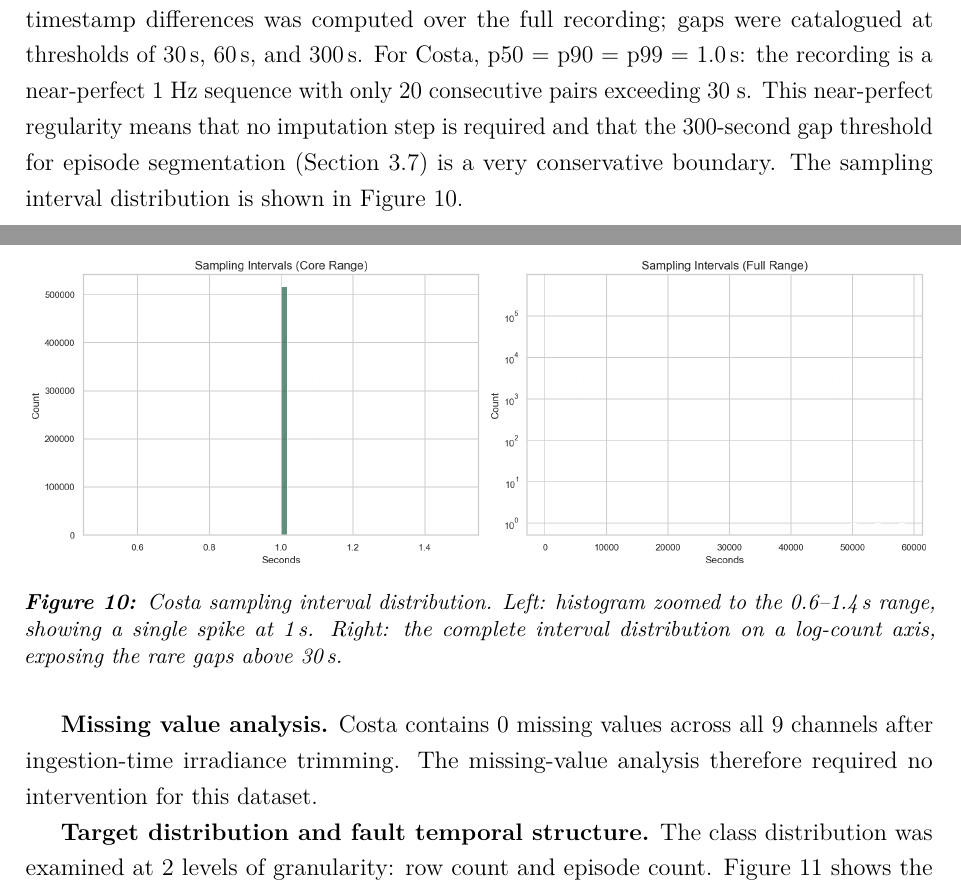
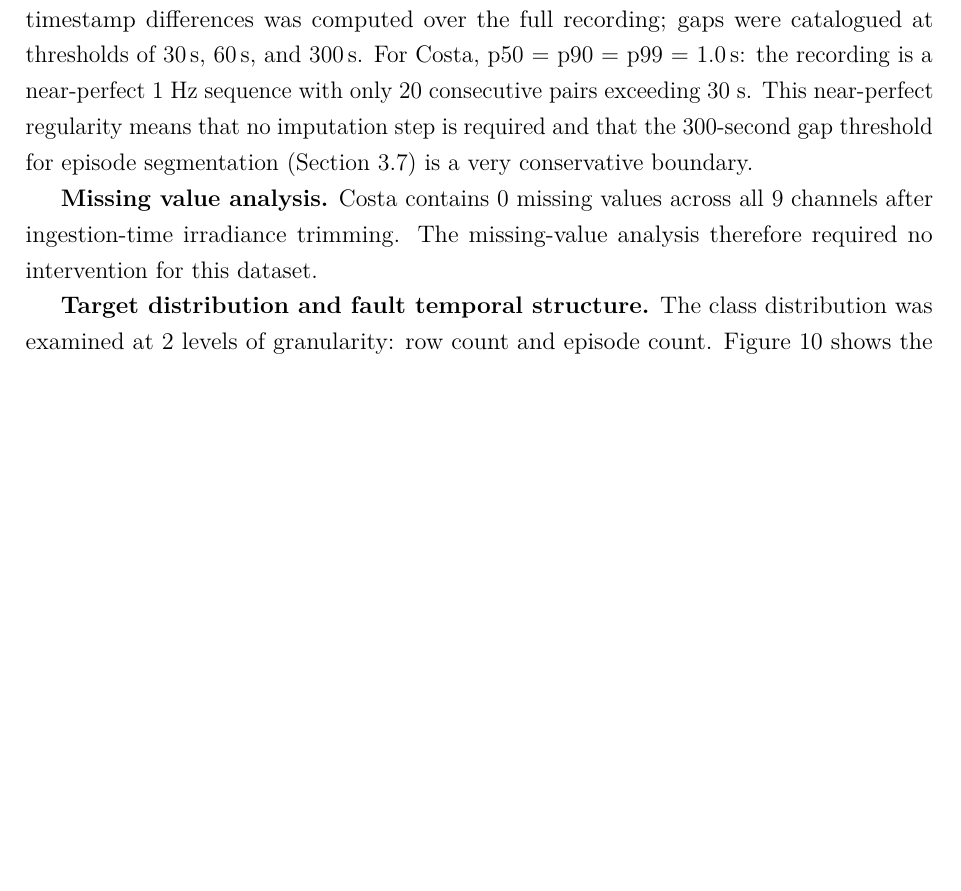
Before and after one commit to Folokee/FaultSense-Thesis, a LaTeX thesis (main.tex, which reads chapters/conception.tex): two parts of pages 44 and 45 of 124 before the commit and part of page 44 of 124 after it, the two joined at a grey line, cut so that both start at the same text, the shorter picture padded with empty space. Compiled offline with pdfLaTeX.

```diff
--- a/chapters/conception.tex
+++ b/chapters/conception.tex
@@ -103,14 +103,15 @@
 
 \textbf{Schema validation and basic statistics.} The first check confirmed data types, row counts, and channel completeness. Costa yields 515,958 daytime rows over 9 sensor channels (\texttt{vdc1}, \texttt{vdc2}, \texttt{idc1}, \texttt{idc2}, \texttt{pdc1}, \texttt{pdc2}, \texttt{pdc}, \texttt{irr}, \texttt{pvt}), with 0 missing values after ingestion-time irradiance trimming. The dataset exposes all labeled classes without gaps in the label column.
 
-\textbf{Temporal coverage and sampling regularity.} The distribution of consecutive timestamp differences was computed over the full recording; gaps were catalogued at thresholds of 30\,s, 60\,s, and 300\,s. For Costa, p50 = p90 = p99 = 1.0\,s: the recording is a near-perfect 1~Hz sequence with only 20 consecutive pairs exceeding 30~s. This near-perfect regularity means that no imputation step is required and that the 300-second gap threshold for episode segmentation (Section~\ref{sec:splitting}) is a very conservative boundary. The sampling interval distribution is shown in Figure~\ref{fig:eda-sampling}.
+\textbf{Temporal coverage and sampling regularity.} The distribution of consecutive timestamp differences was computed over the full recording; gaps were catalogued at thresholds of 30\,s, 60\,s, and 300\,s. For Costa, p50 = p90 = p99 = 1.0\,s: the recording is a near-perfect 1~Hz sequence with only 20 consecutive pairs exceeding 30~s. This near-perfect regularity means that no imputation step is required and that the 300-second gap threshold for episode segmentation (Section~\ref{sec:splitting}) is a very conservative boundary.
+% The sampling interval distribution is shown in Figure~\ref{fig:eda-sampling}.
 
-\begin{figure}[H]
-\centering
-\includegraphics[width=\textwidth]{eda/costa_sampling_intervals.png}
-\caption{Costa sampling interval distribution. Left: histogram zoomed to the 0.6--1.4\,s range, showing a single spike at 1\,s. Right: the complete interval distribution on a log-count axis, exposing the rare gaps above 30\,s.}
-\label{fig:eda-sampling}
-\end{figure}
+% \begin{figure}[H]
+% \centering
+% \includegraphics[width=\textwidth]{eda/costa_sampling_intervals.png}
+% \caption{Costa sampling interval distribution. Left: histogram zoomed to the 0.6--1.4\,s range, showing a single spike at 1\,s. Right: the complete interval distribution on a log-count axis, exposing the rare gaps above 30\,s.}
+% \label{fig:eda-sampling}
+% \end{figure}
 
 \textbf{Missing value analysis.} Costa contains 0 missing values across all 9 channels after ingestion-time irradiance trimming. The missing-value analysis therefore required no intervention for this dataset.
 
```
Also changed, not shown: chapters/detection.tex (+4 -3 lines), figures/detection/fig_comparison_binary_macro.png.
